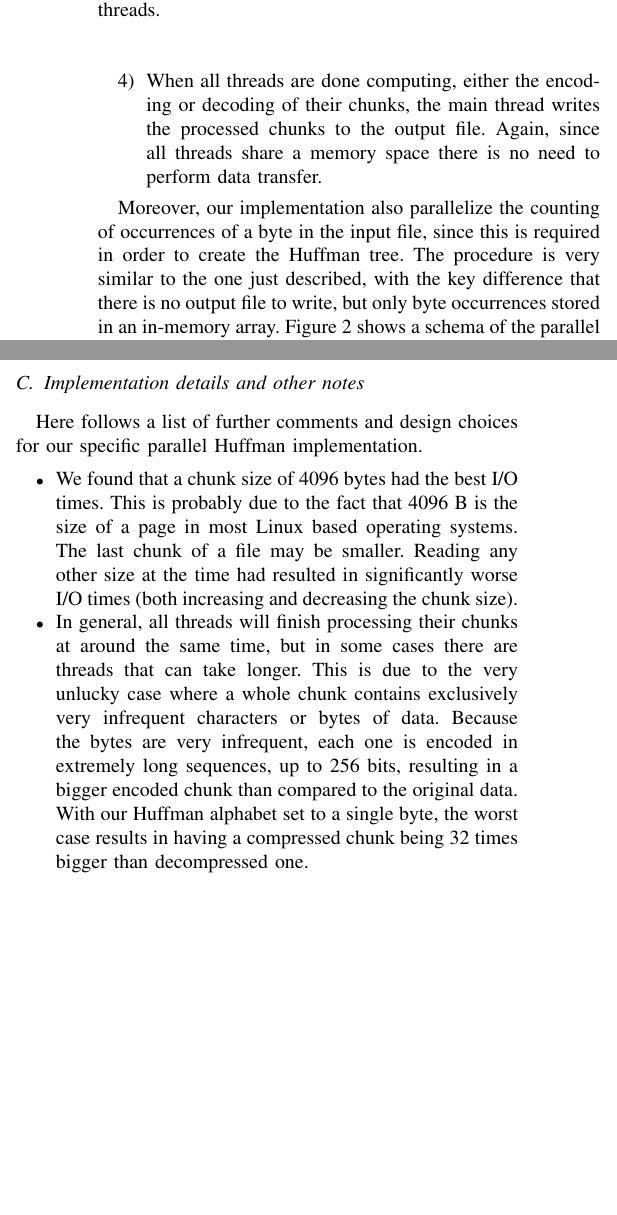
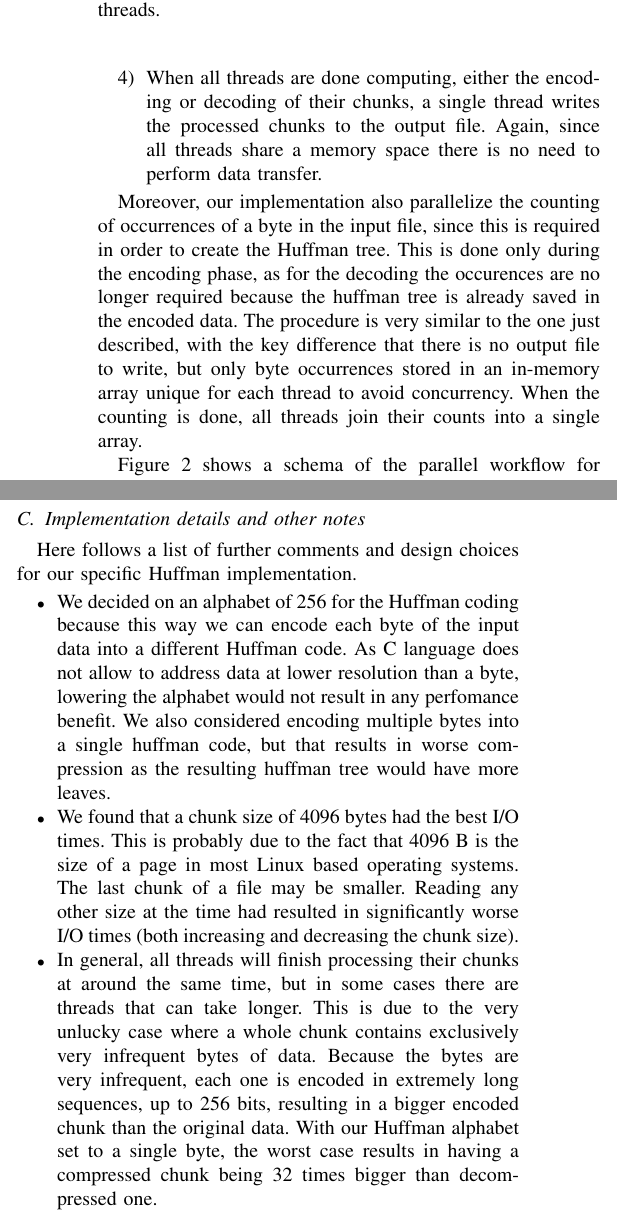
Before and after one commit to BigEmperor26/HuffmanCODEC, a LaTeX paper (docs/report/main.tex, which reads docs/report/sections/parallel_huffman.tex): two parts of the columns of page 3 of 4, joined at a grey line, cut so that both start at the same text, the shorter picture padded with empty space. Compiled offline with pdfLaTeX; a missing font is replaced by an installed copy or a similar font; a LaTeX package or settings file that is missing is left out.

Commit message:
Updated .tex

```diff
--- a/docs/report/sections/parallel_huffman.tex
+++ b/docs/report/sections/parallel_huffman.tex
@@ -14,6 +14,8 @@ In the next section, we start by explaining the basic multithreading operations
 
 \subsection{Multithreading}
 
-The parallel algorithm for a single file follows the exact same procedure as for the serial version, with just a few key differences to allow multithreading. Suppose we are dealing with \(m\) threads and a single input file. Here follows a common procedure used for both encoding and decoding, with very small differences.
+The parallel algorithm for a single file follows the exact same procedure as for the serial version, with just a few key differences to allow multithreading.
+
+Suppose we are dealing with \(m\) threads and a single input file. Here follows a common procedure used for both encoding and decoding, with very small differences.
 \begin{enumerate}
 	\item A single file is divided into chunks of a fixed size. When that is done, the single process forks and creates \(m\) threads.
@@ -21,9 +23,12 @@ The parallel algorithm for a single file follows the exact same procedure as for
 	\item Each one of the \(m\) threads works in parallel on the processing of its assigned chunk using a buffer. Although all the chunks are in shared memory buffer, each thread is assigned only to a single memory section: in this way there is no need to care about racing conditions when writing in the buffer. This is done by creating a \verb|unsigned char buffer[m][buffer_size]|.
-	\item When all threads are done computing, either the encoding or decoding of their chunks, the main thread writes the processed chunks to the output file.
+	\item When all threads are done computing, either the encoding or decoding of their chunks, a single thread writes the processed chunks to the output file.
 	Again, since all threads share a memory space there is no need to perform data transfer.
 \end{enumerate}
 
-Moreover, our implementation also parallelize the counting of occurrences of a byte in the input file, since this is required in order to create the Huffman tree. The procedure is very similar to the one just described, with the key difference that there is no output file to write, but only byte occurrences stored in an in-memory array. \Cref{fig:threading} shows a schema of the parallel workflow for processing a single file.
+Moreover, our implementation also parallelize the counting of occurrences of a byte in the input file, since this is required in order to create the Huffman tree.
+This is done only during the encoding phase, as for the decoding the occurences are no longer required because the huffman tree is already saved in the encoded data. The procedure is very similar to the one just described, with the key difference that there is no output file to write, but only byte occurrences stored in an in-memory array unique for each thread to avoid concurrency. When the counting is done, all threads join their counts into a single array.
+
+ \Cref{fig:threading} shows a schema of the parallel workflow for processing a single file.
 
 \begin{figure}
 	\centering
@@ -48,13 +53,14 @@ To achieve this, we devised a simple algorithm to distribute files across multip
 \end{enumerate}
 
 \subsection{Implementation details and other notes}
-Here follows a list of further comments and design choices for our specific parallel Huffman implementation.
+Here follows a list of further comments and design choices for our specific Huffman implementation.
 
 \begin{itemize}
+\item We decided on an alphabet of 256 for the Huffman coding because this way we can encode each byte of the input data into a different Huffman code. As C language does not allow to address data at lower resolution than a byte, lowering the alphabet would not result in any perfomance benefit. We also considered encoding multiple bytes into a single huffman code, but that results in worse compression as the resulting huffman tree would have more leaves.
 
 \item We found that a chunk size of 4096 bytes had the best I/O times. This is probably due to the fact that 4096 B is the size of a page in most Linux based operating systems. The last chunk of a file may be smaller. Reading any other size at the time had resulted in significantly worse I/O times (both increasing and decreasing the chunk size).
 
-\item In general, all threads will finish processing their chunks at around the same time, but in some cases there are threads that can take longer. This is due to the very unlucky case where a whole chunk contains exclusively very infrequent characters or bytes of data. Because the bytes are very infrequent, each one is encoded in extremely long sequences, up to 256 bits, resulting in a bigger encoded chunk than compared to the original data. With our Huffman alphabet set to a single byte, the worst case results in having a compressed chunk being 32 times bigger than decompressed one.
+\item In general, all threads will finish processing their chunks at around the same time, but in some cases there are threads that can take longer. This is due to the very unlucky case where a whole chunk contains exclusively very infrequent bytes of data. Because the bytes are very infrequent, each one is encoded in extremely long sequences, up to 256 bits, resulting in a bigger encoded chunk than the original data. With our Huffman alphabet set to a single byte, the worst case results in having a compressed chunk being 32 times bigger than decompressed one.
 
 \item We tried to parallelize the I/O, by having each thread read its own chunk. We found that the standard file descriptor provided by C have a lock to guarantee thread safety. Unfortunately, this lock slows down the reads significantly. We also tried using multiple file descriptors to circumvent this limitation, however we found no improvement over a single-thread sequential read. This is likely because the O.S. schedules I/O requests and serves them one at the time, resulting in an impossibility of having truly parallel I/O.
 
```
Also changed, not shown: docs/report/main.tex (+1 -1 lines), docs/report/sections/huffman.tex (+1 -1 lines), docs/report/sections/implementation.tex (+1 -1 lines), docs/report/main.pdf, docs/report/sections/parallel_huffman.tex (4 more changed lines).
